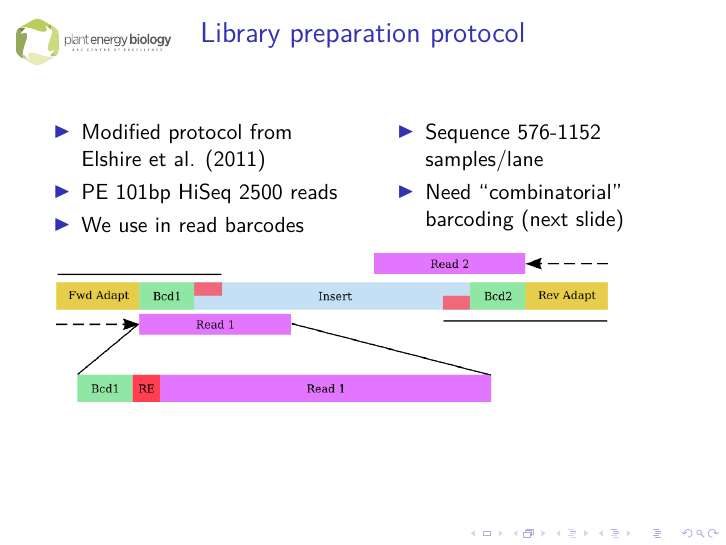
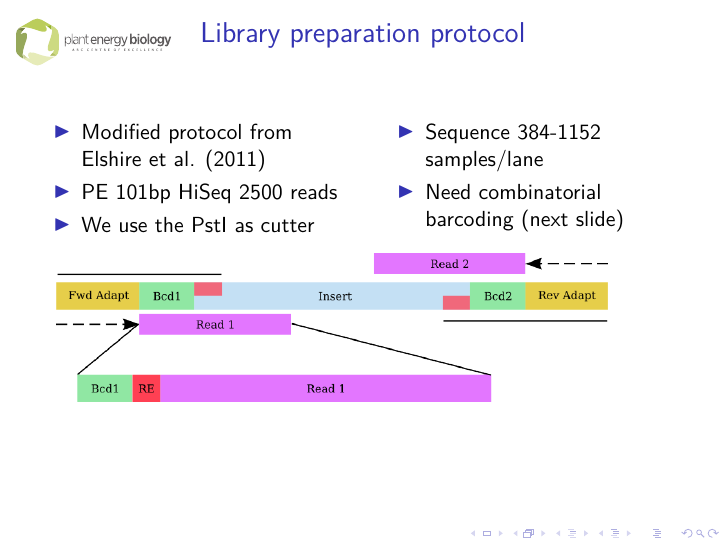
Before and after one commit to kdm9/phd-presentations, LaTeX slides (2014-mapnet_barcoding/kdm_MapNet_GBS.tex): page 11 of 22. Compiled offline with XeLaTeX.

Commit message:
Final mapnet 2014 presenatation

```diff
--- a/2014-mapnet_barcoding/kdm_MapNet_GBS.tex
+++ b/2014-mapnet_barcoding/kdm_MapNet_GBS.tex
@@ -84,12 +84,12 @@
     \begin{itemize}
       \item Modified protocol from Elshire et al. (2011)
       \item PE 101bp HiSeq 2500 reads
-      \item We use in read barcodes
+      \item We use the PstI as cutter
     \end{itemize}
     \column{0.5\textwidth}
     \begin{itemize}
-      \item Sequence 576-1152 samples/lane
-      \item Need ``combinatorial'' barcoding (next slide)
+      \item Sequence 384-1152 samples/lane
+      \item Need combinatorial barcoding (next slide)
     \end{itemize}
   \end{columns}
   \begin{center}
```
Also changed, not shown: 2014-mapnet_barcoding/kdm_MapNet_GBS.pdf.
